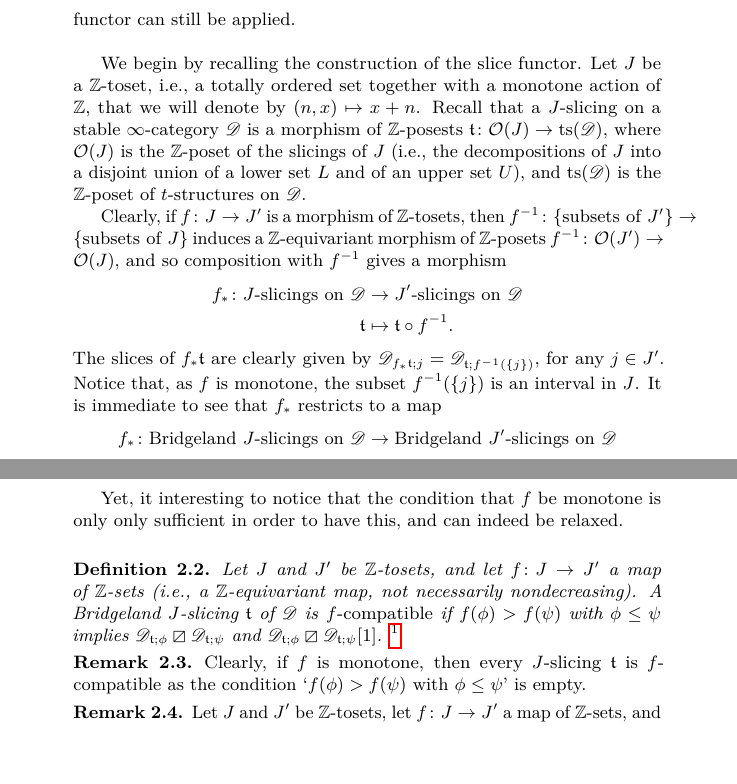
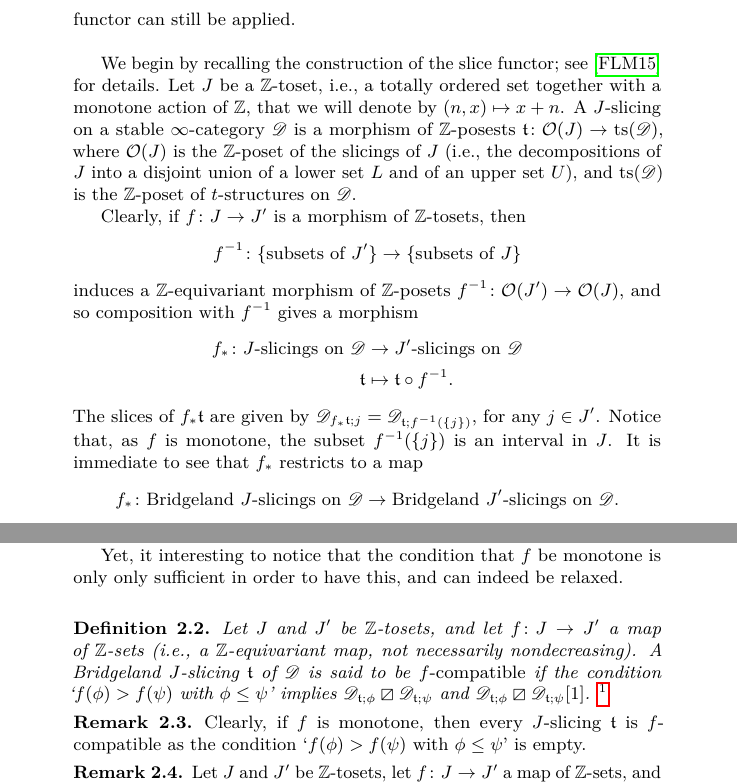
Before and after one commit to domenic-o/perversities, a LaTeX document (perversities.tex): two parts of pages 3 and 4 of 26, joined at a grey line, cut so that both start at the same text, the shorter picture padded with empty space. Compiled offline with pdfLaTeX.

Commit message:
qualche altro refuso corretto fino a pagina 6

```diff
--- a/perversities.tex
+++ b/perversities.tex
@@ -101,17 +101,20 @@ Let $\mathscr{D}$ a stable $\infty$-category or, if one prefers a more classical
 If one considers Bridgeland slicings indexed by arbitrary partially orderes sets (endowed with a compatible $\Z$-action) as in \cite{gkr}, then one can think of associating with any $\Z$-poset $J$ the set of $J$-slicings on $\mathscr{D}$. This defines a `slice functor' on the category of $\Z$-posets,
 see \cite[Remark 3.12]{fosco}. The slice functor actually hides a greater potential. Indeed, even if we don't have a morphism of $\mathbb{Z}$-posets (but just a $\mathbb{Z}$-equivariant map), then under suitably conditions the slice functor can still be applied. \\
 
-We begin by recalling the construction of the slice functor.
-Let $J$ be a $\Z$-toset, i.e., a totally ordered set together with a monotone action of $\Z$, that we will denote by $(n,x)\mapsto x+n$. Recall that a $J$-slicing on a stable $\infty$-category $\mathscr{D}$ is a morphism of $\Z$-posests $\tee\colon \Oo(J)\to \ts(\mathscr{D})$, where $\Oo(J)$ is the $\Z$-poset of the slicings of $J$ (i.e., the decompositions of $J$ into a disjoint union of a lower set $L$ and of an upper set $U$), and $\ts(\mathscr{D})$ is the $\Z$-poset of $t$-structures on $\mathscr{D}$.
+We begin by recalling the construction of the slice functor; see \cite{fosco} for details.
+Let $J$ be a $\Z$-toset, i.e., a totally ordered set together with a monotone action of $\Z$, that we will denote by $(n,x)\mapsto x+n$. A $J$-slicing on a stable $\infty$-category $\mathscr{D}$ is a morphism of $\Z$-posests $\tee\colon \Oo(J)\to \ts(\mathscr{D})$, where $\Oo(J)$ is the $\Z$-poset of the slicings of $J$ (i.e., the decompositions of $J$ into a disjoint union of a lower set $L$ and of an upper set $U$), and $\ts(\mathscr{D})$ is the $\Z$-poset of $t$-structures on $\mathscr{D}$.
 
-Clearly, if $f\colon J\to J'$ is a morphism of $\Z$-tosets, then $f^{-1}\colon \{\text{subsets of $J'$}\}\to \{\text{subsets of $J$}\}$ induces a $\Z$-equivariant morphism of $\Z$-posets $f^{-1}\colon \Oo(J')\to \Oo(J)$, and so composition with $f^{-1}$ gives a morphism
+Clearly, if $f\colon J\to J'$ is a morphism of $\Z$-tosets, then \[
+f^{-1}\colon \{\text{subsets of $J'$}\}\to \{\text{subsets of $J$}\}
+\]
+ induces a $\Z$-equivariant morphism of $\Z$-posets $f^{-1}\colon \Oo(J')\to \Oo(J)$, and so composition with $f^{-1}$ gives a morphism
 \begin{align*}
 f_*\colon J\text{-slicings on $\mathscr{D}$}&\to J'\text{-slicings on $\mathscr{D}$}\\
 \tee&\mapsto \tee\circ f^{-1}.
 \end{align*}
-The slices of $f_*\tee$ are clearly given by $\mathscr{D}_{f_*\tee;j}=\mathscr{D}_{\tee;f^{-1}(\{j\})}$, for any $j\in J'$. Notice that, as $f$ is monotone, the subset $f^{-1}(\{j\})$ is an interval in $J$. It is immediate to see that $f_*$ restricts to a map
+The slices of $f_*\tee$ are given by $\mathscr{D}_{f_*\tee;j}=\mathscr{D}_{\tee;f^{-1}(\{j\})}$, for any $j\in J'$. Notice that, as $f$ is monotone, the subset $f^{-1}(\{j\})$ is an interval in $J$. It is immediate to see that $f_*$ restricts to a map
 \begin{align*}
-f_*\colon \text{Bridgeland $J$-slicings on $\mathscr{D}$}&\to \text{Bridgeland $J'$-slicings on $\mathscr{D}$}
+f_*\colon \text{Bridgeland $J$-slicings on $\mathscr{D}$}&\to \text{Bridgeland $J'$-slicings on $\mathscr{D}$}.
 \end{align*}
 Namely, if $\mathcal{H}^j_{f_*\tee}(X)=0$ for every $j\in J'$ then $\mathcal{H}^{f^{-1}(\{j\})}_{\tee}(X)=0$ for every $j$ in $J'$. As we are assuming the $J$-slicing $\tee$ is a Bridgeland slicing, this implies that $\mathcal{H}^{\phi}_{\tee}(X)=0$ for every $\phi$ in $f^{-1}(\{j\})$, for every $j$. Therefore $\mathcal{H}^{\phi}_{\tee}(X)=0$ for every $\phi$ in $J$ and so, again by definition of Bridgeland slicing, $X=0$. Also, if $\mathcal{H}^j_{f_*\tee}(X)\neq 0$ then $\mathcal{H}^{f^{-1}(\{j\})}_{\tee}(X)\neq 0$ and so (again by the Bridgeland slicing condition) there exists at least an element $\phi$ in $f^{-1}(\{j\})$ such that $\mathcal{H}^{\phi}_{\tee}(X)\neq 0$. As the $J$-slicing $\tee$ is Bridgeland, the total of these $\phi$'s must be finite, so only for finitely many $j$ we can have such a $\phi$. In other words, the number of indices $j$ in $J'$ such that $\mathcal{H}^j_{f_*\tee}(X)\neq 0$ is finite.
 
@@ -137,8 +140,8 @@ Yet, it interesting to notice that the condition that $f$ be monotone is only on
 
 
 \begin{defn}\label{compatible}
-Let $J$ and $J'$ be $\Z$-tosets, and let $f\colon J\to J'$ a map of $\Z$-sets (i.e., a $\Z$-equivariant map, not necessarily nondecreasing). A Bridgeland $J$-slicing $\tee$ of $\mathscr{D}$ is \emph{$f$-compatible}
-if $f(\phi)>f(\psi)$ with $\phi\leq \psi$ implies $\mathscr{D}_{\tee; \phi}\orth \mathscr{D}_{\tee;\psi}$ and $\mathscr{D}_{\tee; \phi}\orth \mathscr{D}_{\tee;\psi}[1]$.
+Let $J$ and $J'$ be $\Z$-tosets, and let $f\colon J\to J'$ a map of $\Z$-sets (i.e., a $\Z$-equivariant map, not necessarily nondecreasing). A Bridgeland $J$-slicing $\tee$ of $\mathscr{D}$ is said to be \emph{$f$-compatible}
+if the condition `$f(\phi)>f(\psi)$ with $\phi\leq \psi$' implies $\mathscr{D}_{\tee; \phi}\orth \mathscr{D}_{\tee;\psi}$ and $\mathscr{D}_{\tee; \phi}\orth \mathscr{D}_{\tee;\psi}[1]$.
 \footnote{Given two subcategories $\mathscr{S}_1$ and $\mathscr{S}_2$ of $\mathscr{D}$ we write $\mathscr{S}_1\orth \mathscr{S}_2$ to mean that $\mathscr{D}(X_1,X_2)$ is contractible for any $X_1\in \mathscr{S}_1$ and any $X_2\in\mathscr{S}_2$. It is easy to see that $\mathscr{S}_1\orth \mathscr{S}_2$ implies $\langle\mathscr{S}_1\rangle\orth \langle\mathscr{S}_2\rangle$, see \cite[Lemma 4.21]{fosco}}
 \end{defn}
 
```
Also changed, not shown: perversities.pdf, perversities.tex (2 more changed lines), 4 other files.
